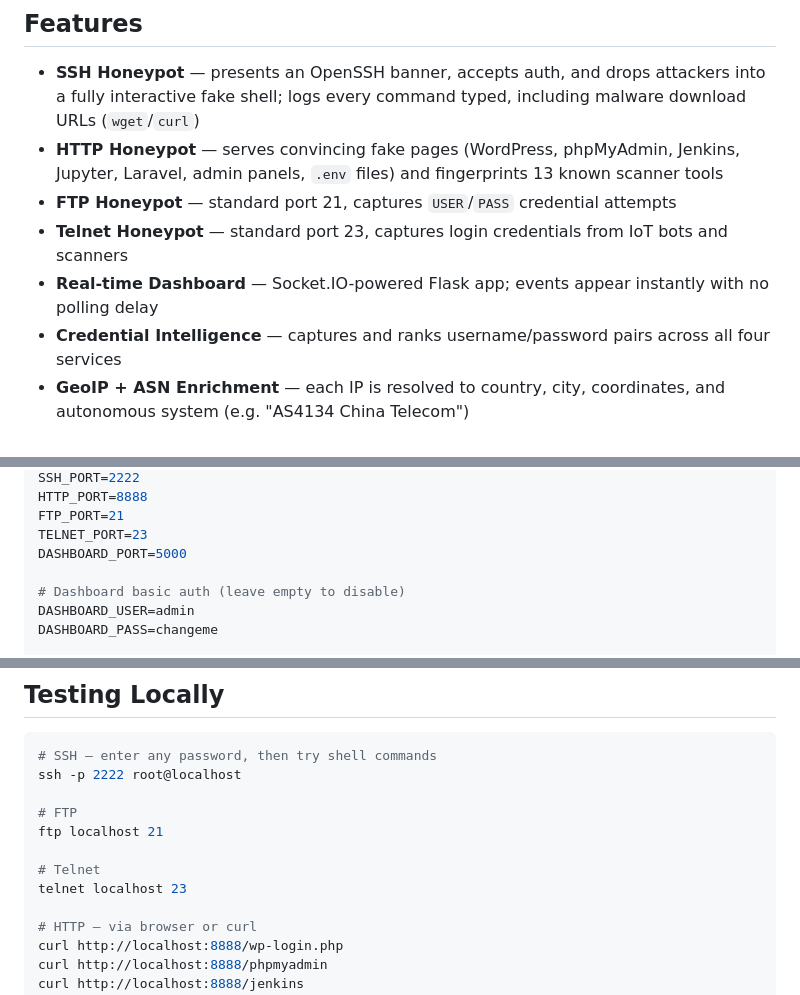
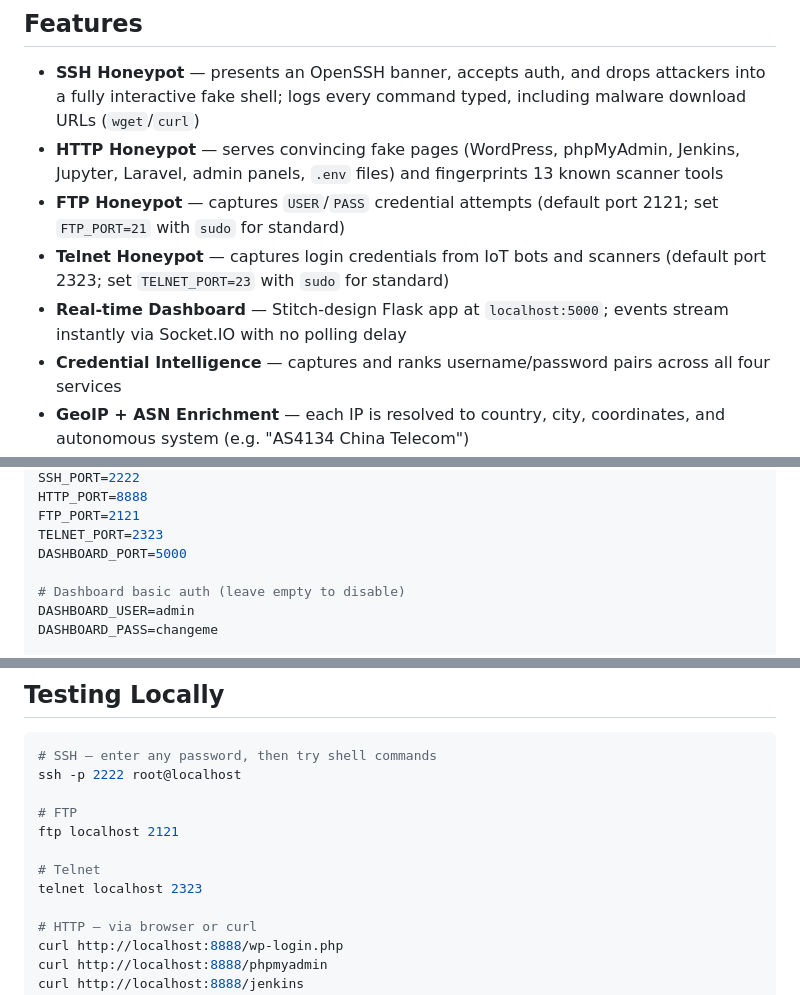
Before and after one commit to Majorwhiskey/honeypot, a Markdown page: README.md, 3 parts joined by grey strips. GitHub-like rendering.

```diff
--- a/README.md
+++ b/README.md
@@ -10,9 +10,9 @@ A professional-grade multi-service honeypot that emulates SSH, HTTP, FTP, and Te
 
 - **SSH Honeypot** — presents an OpenSSH banner, accepts auth, and drops attackers into a fully interactive fake shell; logs every command typed, including malware download URLs (`wget`/`curl`)
 - **HTTP Honeypot** — serves convincing fake pages (WordPress, phpMyAdmin, Jenkins, Jupyter, Laravel, admin panels, `.env` files) and fingerprints 13 known scanner tools
-- **FTP Honeypot** — standard port 21, captures `USER`/`PASS` credential attempts
-- **Telnet Honeypot** — standard port 23, captures login credentials from IoT bots and scanners
-- **Real-time Dashboard** — Socket.IO-powered Flask app; events appear instantly with no polling delay
+- **FTP Honeypot** — captures `USER`/`PASS` credential attempts (default port 2121; set `FTP_PORT=21` with `sudo` for standard)
+- **Telnet Honeypot** — captures login credentials from IoT bots and scanners (default port 2323; set `TELNET_PORT=23` with `sudo` for standard)
+- **Real-time Dashboard** — Stitch-design Flask app at `localhost:5000`; events stream instantly via Socket.IO with no polling delay
 - **Credential Intelligence** — captures and ranks username/password pairs across all four services
 - **GeoIP + ASN Enrichment** — each IP is resolved to country, city, coordinates, and autonomous system (e.g. "AS4134 China Telecom")
 - **Scanner Detection** — fingerprints Masscan, Nmap, Nikto, ZGrab, Shodan, Censys, Nuclei, sqlmap, Metasploit, curl, wget, Python-Requests, Go-HTTP-Client
@@ -112,7 +123,7 @@ Copy `.env.example` to `.env` and edit as needed. No code changes required.
 SSH_PORT=2222
 HTTP_PORT=8888
-FTP_PORT=21
-TELNET_PORT=23
+FTP_PORT=2121
+TELNET_PORT=2323
 DASHBOARD_PORT=5000
 
 # Dashboard basic auth (leave empty to disable)
@@ -221,10 +267,10 @@ Indexes on `timestamp`, `src_ip`, and `service`. WAL mode enabled for concurrent
 ssh -p 2222 root@localhost
 
 # FTP
-ftp localhost 21
+ftp localhost 2121
 
 # Telnet
-telnet localhost 23
+telnet localhost 2323
 
 # HTTP — via browser or curl
 curl http://localhost:8888/wp-login.php
```
Also changed, not shown: other parts of README.md (+74 -28 lines).
